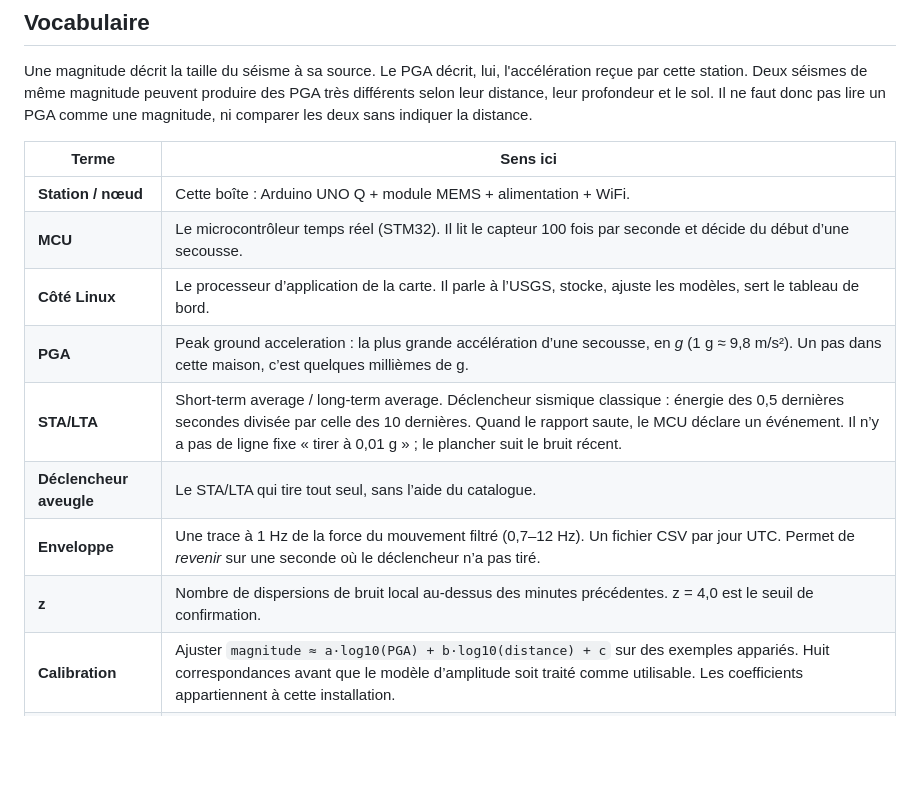
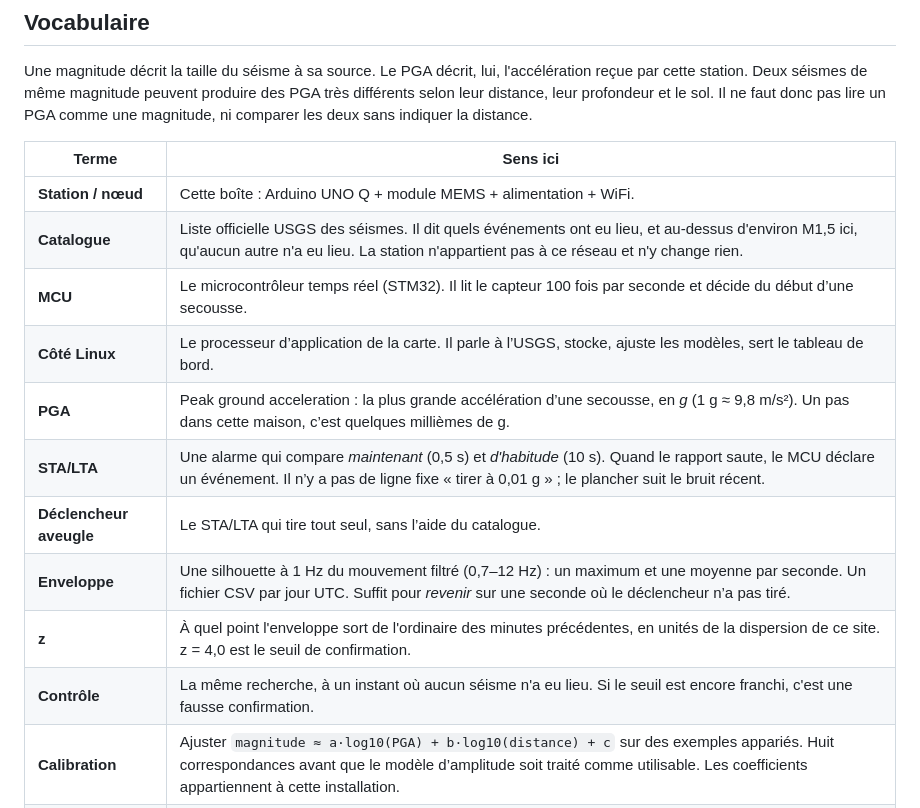
Before and after one commit to Medialoco/sismo-la, a Markdown page: README.fr.md, the part around one of its changes. Rendered like a GitHub page; blank space fills up the shorter version.

```diff
--- a/README.fr.md
+++ b/README.fr.md
@@ -72,13 +78,15 @@ indiquer la distance.
 | Terme | Sens ici |
 |---|---|
 | **Station / nœud** | Cette boîte : Arduino UNO Q + module MEMS + alimentation + WiFi. |
+| **Catalogue** | Liste officielle USGS des séismes. Il dit quels événements ont eu lieu, et au-dessus d'environ M1,5 ici, qu'aucun autre n'a eu lieu. La station n'appartient pas à ce réseau et n'y change rien. |
 | **MCU** | Le microcontrôleur temps réel (STM32). Il lit le capteur 100 fois par seconde et décide du début d’une secousse. |
 | **Côté Linux** | Le processeur d’application de la carte. Il parle à l’USGS, stocke, ajuste les modèles, sert le tableau de bord. |
 | **PGA** | Peak ground acceleration : la plus grande accélération d’une secousse, en *g* (1 g ≈ 9,8 m/s²). Un pas dans cette maison, c’est quelques millièmes de g. |
-| **STA/LTA** | Short-term average / long-term average. Déclencheur sismique classique : énergie des 0,5 dernières secondes divisée par celle des 10 dernières. Quand le rapport saute, le MCU déclare un événement. Il n’y a pas de ligne fixe « tirer à 0,01 g » ; le plancher suit le bruit récent. |
+| **STA/LTA** | Une alarme qui compare *maintenant* (0,5 s) et *d'habitude* (10 s). Quand le rapport saute, le MCU déclare un événement. Il n’y a pas de ligne fixe « tirer à 0,01 g » ; le plancher suit le bruit récent. |
 | **Déclencheur aveugle** | Le STA/LTA qui tire tout seul, sans l’aide du catalogue. |
-| **Enveloppe** | Une trace à 1 Hz de la force du mouvement filtré (0,7–12 Hz). Un fichier CSV par jour UTC. Permet de *revenir* sur une seconde où le déclencheur n’a pas tiré. |
-| **z** | Nombre de dispersions de bruit local au-dessus des minutes précédentes. z = 4,0 est le seuil de confirmation. |
+| **Enveloppe** | Une silhouette à 1 Hz du mouvement filtré (0,7–12 Hz) : un maximum et une moyenne par seconde. Un fichier CSV par jour UTC. Suffit pour *revenir* sur une seconde où le déclencheur n’a pas tiré. |
+| **z** | À quel point l'enveloppe sort de l'ordinaire des minutes précédentes, en unités de la dispersion de ce site. z = 4,0 est le seuil de confirmation. |
+| **Contrôle** | La même recherche, à un instant où aucun séisme n'a eu lieu. Si le seuil est encore franchi, c'est une fausse confirmation. |
 | **Calibration** | Ajuster `magnitude ≈ a·log10(PGA) + b·log10(distance) + c` sur des exemples appariés. Huit correspondances avant que le modèle d’amplitude soit traité comme utilisable. Les coefficients appartiennent à cette installation. |
 | **Mouvement fort** | Sensible aux secousses proches, d’échelle « ressentie ». Ce nœud n’enregistre pas les séismes lointains (téléséismes). |
 
```
Also changed, not shown: other parts of README.fr.md (+75 -69 lines), README.md (+76 -65 lines).
